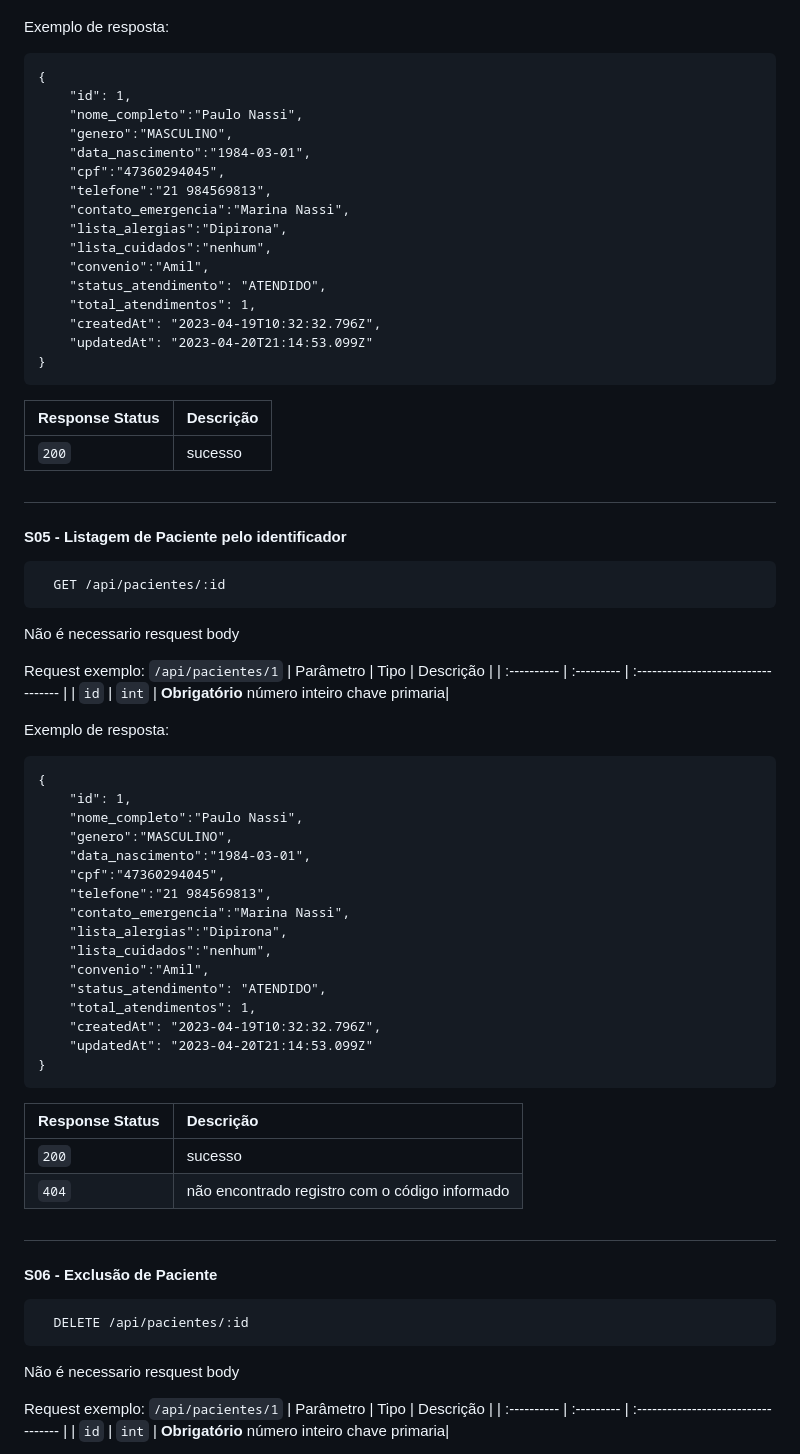
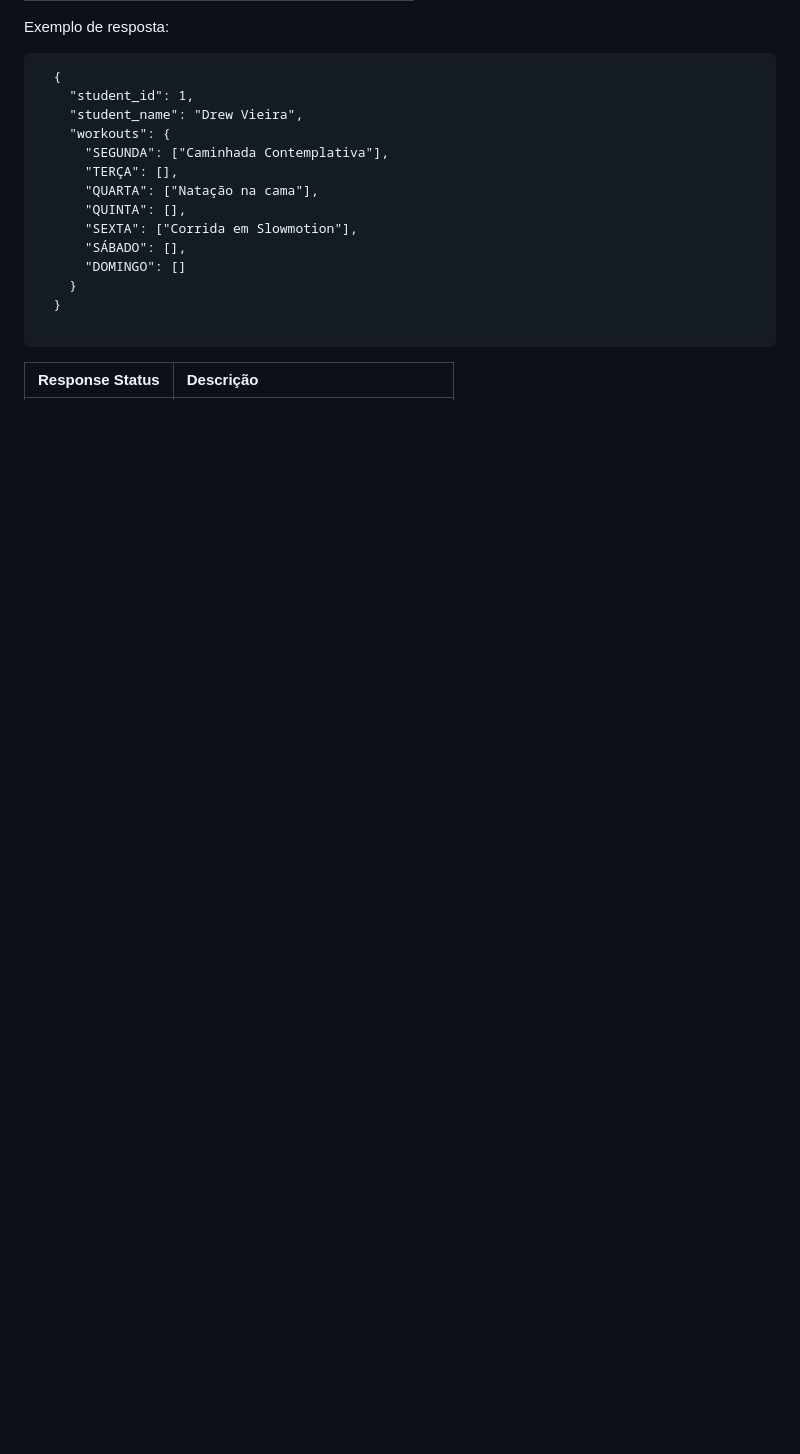
Before and after one commit to vdr3w/projeto-devinhouse-m2, a Markdown page: README.md, the part around one of its changes. Drawn GitHub-style; blank space fills up the shorter version.

````diff
--- a/README.md
+++ b/README.md
@@ -216,79 +358,21 @@ Exemplo:
 Exemplo de resposta:
 
 ```http
-{
-	"id": 1,
-	"nome_completo":"Paulo Nassi",
-    "genero":"MASCULINO",
-    "data_nascimento":"1984-03-01",
-    "cpf":"47360294045",
-	"telefone":"21 984569813",
-    "contato_emergencia":"Marina Nassi",
-	"lista_alergias":"Dipirona",
-	"lista_cuidados":"nenhum",
-	"convenio":"Amil",
-	"status_atendimento": "ATENDIDO",
-	"total_atendimentos": 1,
-	"createdAt": "2023-04-19T10:32:32.796Z",
-	"updatedAt": "2023-04-20T21:14:53.099Z"
-}
+  {
+    "student_id": 1,
+    "student_name": "Drew Vieira",
+    "workouts": {
+      "SEGUNDA": ["Caminhada Contemplativa"],
+      "TERÇA": [],
+      "QUARTA": ["Natação na cama"],
+      "QUINTA": [],
+      "SEXTA": ["Corrida em Slowmotion"],
+      "SÁBADO": [],
+      "DOMINGO": []
+    }
+  }
+
 ```
 
 | Response Status       | Descrição                           |
 |  :--------- | :---------------------------------- |
-|  `200` | sucesso|
-
-##
-#### S05 - Listagem de Paciente pelo identificador
-
-```http
-  GET /api/pacientes/:id
-```
-Não é necessario resquest body
-
-Request exemplo:
-`/api/pacientes/1`
-| Parâmetro   | Tipo       | Descrição                           |
-| :---------- | :--------- | :---------------------------------- |
-| `id` | `int` | **Obrigatório** número inteiro chave primaria|
-
-Exemplo de resposta:
-
-```http
-{
-	"id": 1,
-	"nome_completo":"Paulo Nassi",
-    "genero":"MASCULINO",
-    "data_nascimento":"1984-03-01",
-    "cpf":"47360294045",
-	"telefone":"21 984569813",
-    "contato_emergencia":"Marina Nassi",
-	"lista_alergias":"Dipirona",
-	"lista_cuidados":"nenhum",
-	"convenio":"Amil",
-	"status_atendimento": "ATENDIDO",
-	"total_atendimentos": 1,
-	"createdAt": "2023-04-19T10:32:32.796Z",
-	"updatedAt": "2023-04-20T21:14:53.099Z"
-}
-```
-
-| Response Status       | Descrição                           |
-|  :--------- | :---------------------------------- |
-|  `200` | sucesso|
-|  `404` | não encontrado registro com o código informado|
-
-##
-#### S06 - Exclusão de Paciente
-
-```http
-  DELETE /api/pacientes/:id
-```
-Não é necessario resquest body
-
-Request exemplo:
-`/api/pacientes/1`
-| Parâmetro   | Tipo       | Descrição                           |
-| :---------- | :--------- | :---------------------------------- |
-| `id` | `int` | **Obrigatório** número inteiro chave primaria|
-
````
Also changed, not shown: other parts of README.md (+254 -269 lines).
